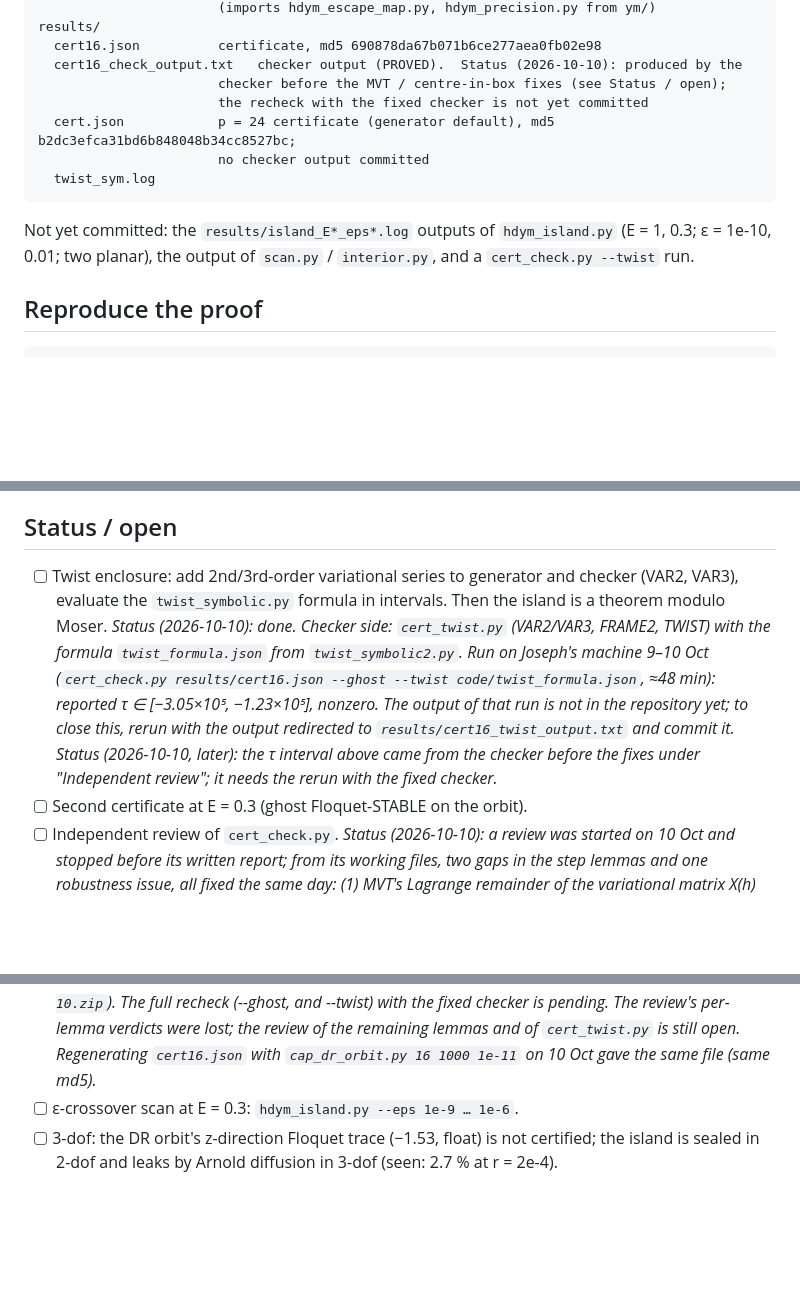
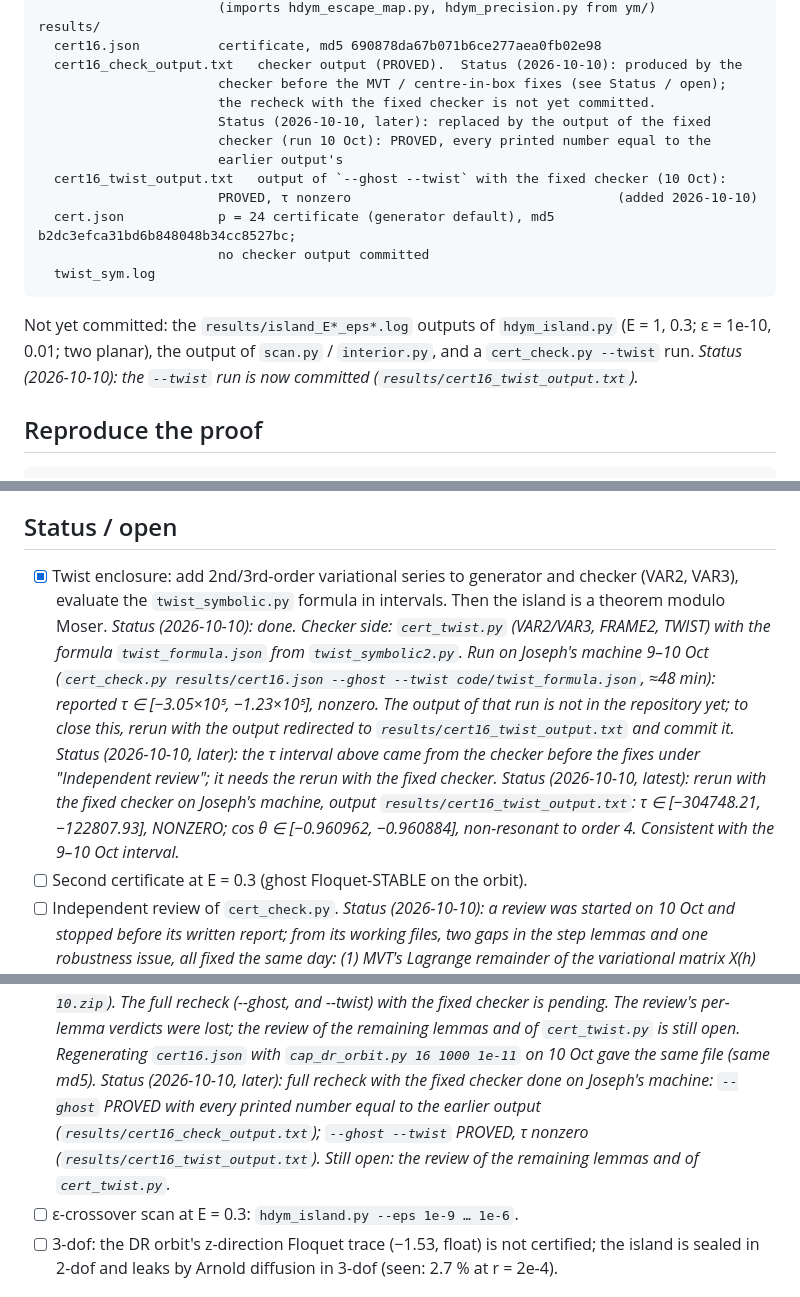
Before and after one commit to foejoseph-lab/hdym, a Markdown page: islands/README.md, 3 parts joined by grey strips. GitHub-like rendering; blank space fills up the shorter version.

Commit message:
islands/README.md: settle the Status lines after the recheck with the fixed checker
Co-Authored-By: Claude Opus 5.5 <noreply@anthropic.com>
Claude-Session: https://claude.ai/code/session_01FsFSRq1NYKds4ifi4p3Mek

```diff
--- a/islands/README.md
+++ b/islands/README.md
@@ -44,7 +48,12 @@ results/
   cert16.json          certificate, md5 690878da67b071b6ce277aea0fb02e98
   cert16_check_output.txt   checker output (PROVED).  Status (2026-10-10): produced by the
                        checker before the MVT / centre-in-box fixes (see Status / open);
-                       the recheck with the fixed checker is not yet committed
+                       the recheck with the fixed checker is not yet committed.
+                       Status (2026-10-10, later): replaced by the output of the fixed
+                       checker (run 10 Oct): PROVED, every printed number equal to the
+                       earlier output's
+  cert16_twist_output.txt   output of `--ghost --twist` with the fixed checker (10 Oct):
+                       PROVED, τ nonzero                                  (added 2026-10-10)
   cert.json            p = 24 certificate (generator default), md5 b2dc3efca31bd6b848048b34cc8527bc;
                        no checker output committed
   twist_sym.log
@@ -53,6 +62,7 @@ results/
 Not yet committed: the `results/island_E*_eps*.log`
 outputs of `hdym_island.py` (E = 1, 0.3; ε = 1e-10, 0.01; two planar), the output of
 `scan.py` / `interior.py`, and a `cert_check.py --twist` run.
+*Status (2026-10-10): the `--twist` run is now committed (`results/cert16_twist_output.txt`).*
 
 ## Reproduce the proof
 
@@ -78,7 +88,7 @@ import.
 
 ## Status / open
 
-- [ ] Twist enclosure: add 2nd/3rd-order variational series to generator and checker (VAR2, VAR3),
+- [x] Twist enclosure: add 2nd/3rd-order variational series to generator and checker (VAR2, VAR3),
       evaluate the `twist_symbolic.py` formula in intervals. Then the island is a theorem modulo Moser.
       *Status (2026-10-10): done. Checker side: `cert_twist.py` (VAR2/VAR3, FRAME2, TWIST) with the
       formula `twist_formula.json` from `twist_symbolic2.py`. Run on Joseph's machine 9–10 Oct
@@ -87,6 +97,9 @@ import.
       close this, rerun with the output redirected to `results/cert16_twist_output.txt` and commit it.*
       *Status (2026-10-10, later): the τ interval above came from the checker before the fixes
       under "Independent review"; it needs the rerun with the fixed checker.*
+      *Status (2026-10-10, latest): rerun with the fixed checker on Joseph's machine,
+      output `results/cert16_twist_output.txt`: τ ∈ [−304748.21, −122807.93], NONZERO; cos θ ∈
+      [−0.960962, −0.960884], non-resonant to order 4. Consistent with the 9–10 Oct interval.*
 - [ ] Second certificate at E = 0.3 (ghost Floquet-STABLE on the orbit).
 - [ ] Independent review of `cert_check.py`.
       *Status (2026-10-10): a review was started on 10 Oct and stopped before its written report;
@@ -103,6 +116,11 @@ import.
       the review of the remaining lemmas and of `cert_twist.py` is still open.
       Regenerating `cert16.json` with `cap_dr_orbit.py 16 1000 1e-11` on 10 Oct gave the same
       file (same md5).*
+      *Status (2026-10-10, later): full recheck with the fixed checker done on Joseph's machine:
+      `--ghost` PROVED with every printed number equal to the earlier output
+      (`results/cert16_check_output.txt`); `--ghost --twist` PROVED, τ nonzero
+      (`results/cert16_twist_output.txt`). Still open: the review of the remaining lemmas and of
+      `cert_twist.py`.*
 - [ ] ε-crossover scan at E = 0.3: `hdym_island.py --eps 1e-9 … 1e-6`.
 - [ ] 3-dof: the DR orbit's z-direction Floquet trace (−1.53, float) is not certified; the
       island is sealed in 2-dof and leaks by Arnold diffusion in 3-dof (seen: 2.7 % at r = 2e-4).
```
Also changed, not shown: other parts of islands/README.md (+4 -0 lines).
